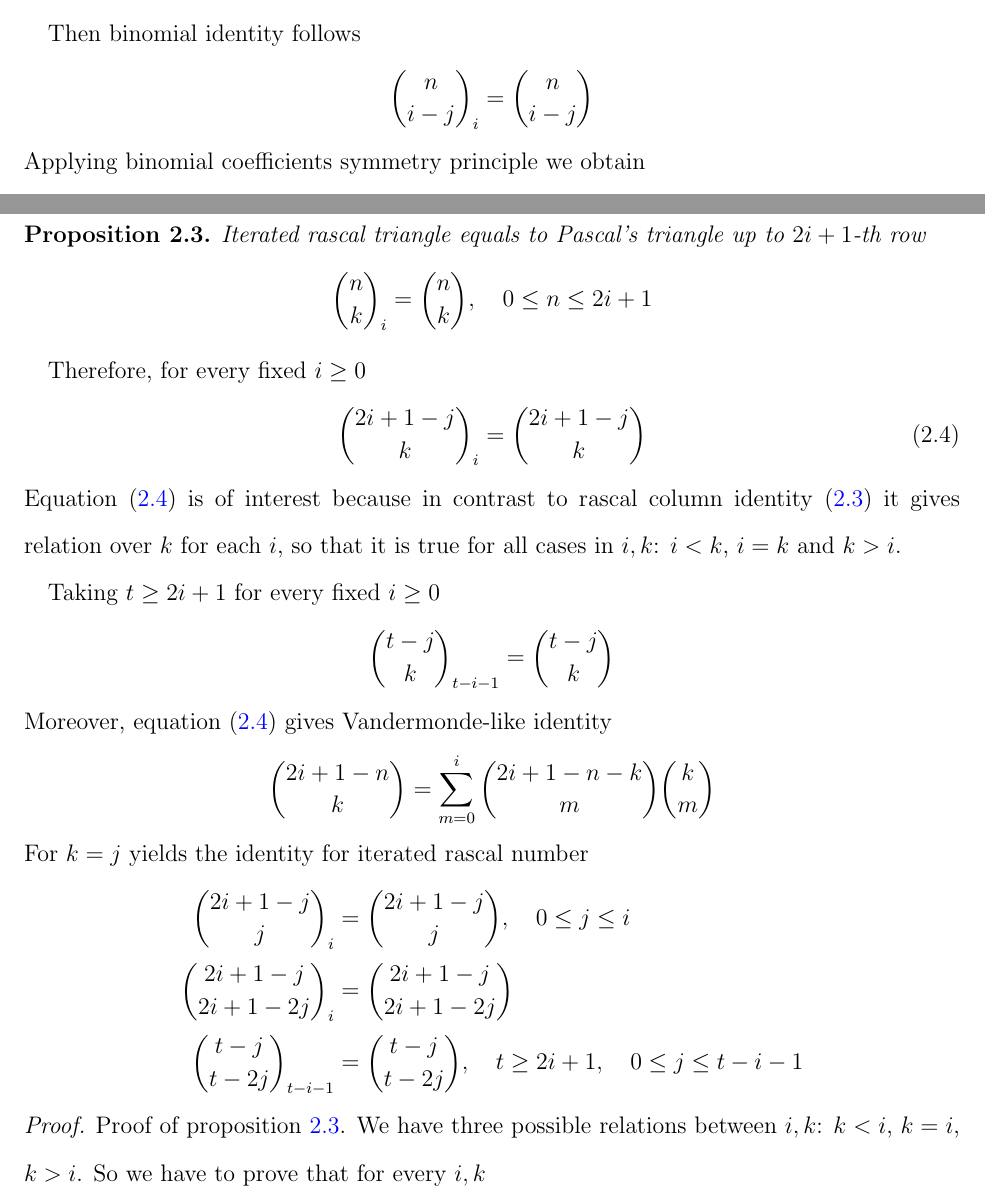
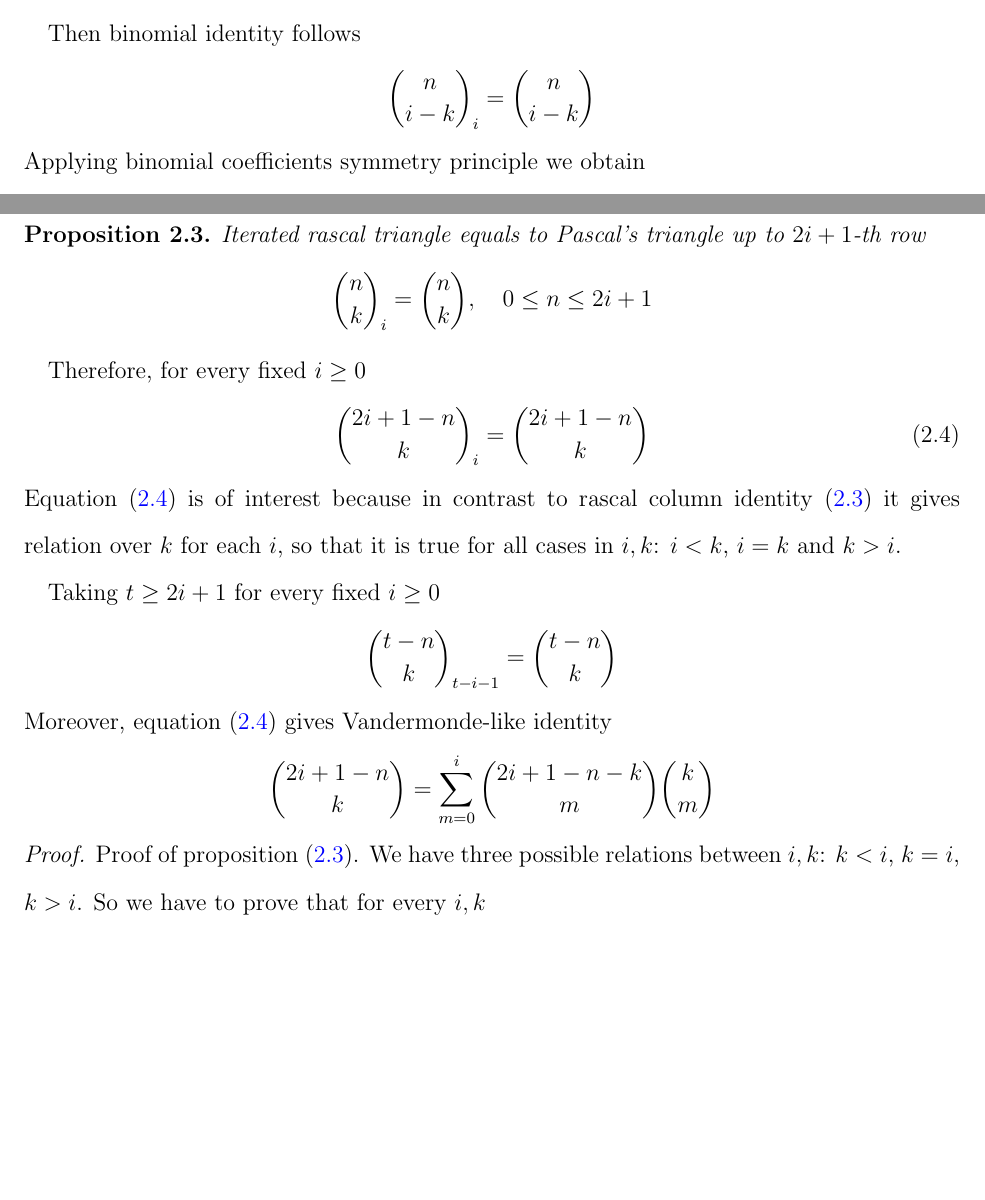
Before and after one commit to kolosovpetro/IdentitiesInRascalTriangle, a LaTeX paper (src/IdentitiesInRascalTriangle.tex, which reads src/sections/03_binomial_identities_in_iterated_rascal_triangles.tex): two parts of pages 3 and 4 of 8, joined at a grey line, cut so that both start at the same text, the shorter picture padded with empty space. Compiled offline with pdfLaTeX.

Commit message:
work in progress

```diff
--- a/src/sections/03_binomial_identities_in_iterated_rascal_triangles.tex
+++ b/src/sections/03_binomial_identities_in_iterated_rascal_triangles.tex
@@ -29,11 +29,11 @@ Without further hesitation consider our findings.
 \end{proposition}
 Then binomial identity follows
 \begin{align*}
-    \rascalNumber{n}{i-j}{i} = \binom{n}{i-j}
+    \rascalNumber{n}{i-k}{i} = \binom{n}{i-k}
 \end{align*}
 Applying binomial coefficients symmetry principle we obtain
 \begin{align*}
-    \rascalNumber{n}{n-i+j}{i} = \binom{n}{n-i+j}
+    \rascalNumber{n}{n-i+k}{i} = \binom{n}{n-i+k}
 \end{align*}
 \begin{proposition}
     \label{prop:odd-row-proposition}
@@ -44,7 +44,8 @@ Applying binomial coefficients symmetry principle we obtain
 \end{proposition}
 Therefore, for every fixed $i \geq 0$
 \begin{equation}
-    \rascalNumber{2i+1-j}{k}{i} = \binom{2i+1-j}{k}\label{eq:odd-row-identity}
+    \rascalNumber{2i+1-n}{k}{i} = \binom{2i+1-n}{k}
+    \label{eq:odd-row-identity}
 \end{equation}
 Equation~\eqref{eq:odd-row-identity} is of interest because in contrast to rascal
 column identity~\eqref{eq:rascal-column-identity} it gives relation over $k$ for each $i$,
@@ -52,20 +53,23 @@ so that it is true for all cases in $i,k$: $i < k$, $i=k$ and $k >i$.
 
 Taking $t \geq 2i+1$ for every fixed $i \geq 0$
 \begin{align*}
-    \rascalNumber{t-j}{k}{t-i-1}= \binom{t-j}{k}
+    \rascalNumber{t-n}{k}{t-i-1}= \binom{t-n}{k}
 \end{align*}
 Moreover, equation~\eqref{eq:odd-row-identity} gives Vandermonde-like identity
 \begin{equation*}
     \binom{2i+1-n}{k} = \sum_{m=0}^{i} \binom{2i+1-n-k}{m} \binom{k}{m}
 \end{equation*}
-For $k=j$ yields the identity for iterated rascal number
-\begin{align*}
-    \rascalNumber{2i+1-j}{j}{i}         &= \binom{2i+1-j}{j}, \quad 0 \leq j \leq i \\
-    \rascalNumber{2i+1-j}{2i+1-2j}{i}   &= \binom{2i+1-j}{2i+1-2j} \\
-    \rascalNumber{t-j}{t-2j}{t-i-1}     &= \binom{t-j}{t-2j}, \quad t \geq 2i+1, \quad 0 \leq j \leq t-i-1
-\end{align*}
+%Let be $k=n$ and $0 \leq n \leq i$ hence the identity for iterated rascal number yieds
+%\begin{align*}
+%    \rascalNumber{2i+1-n}{n}{i}         &= \binom{2i+1-n}{n}
+%\end{align*}
+%By symmetry $\rascalNumber{2i+1-n}{2i+1-2n}{i} = \binom{2i+1-n}{2i+1-2n}$
+%for each $t \geq 2i+1, \; 0 \leq n \leq t-i-1$ follows
+%\begin{align*}
+%    \rascalNumber{t-n}{t-2n}{t-i-1}     &= \binom{t-n}{t-2n}
+%\end{align*}
 \begin{proof}
-    Proof of proposition~\ref{prop:odd-row-proposition}.
+    Proof of proposition~\eqref{prop:odd-row-proposition}.
     We have three possible relations between $i,k$: $k<i$, $k=i$, $k > i$.
     So we have to prove that for every $i,k$
     \begin{equation*}
```
Also changed, not shown: src/sections/04_qbinomial_identities_in_iterated_rascal_triangle.tex (+4 -0 lines), out/IdentitiesInRascalTriangle.pdf, out/formulae.pdf, src/sections/03_binomial_identities_in_iterated_rascal_triangles.tex (5 more changed lines), 2 other files.
